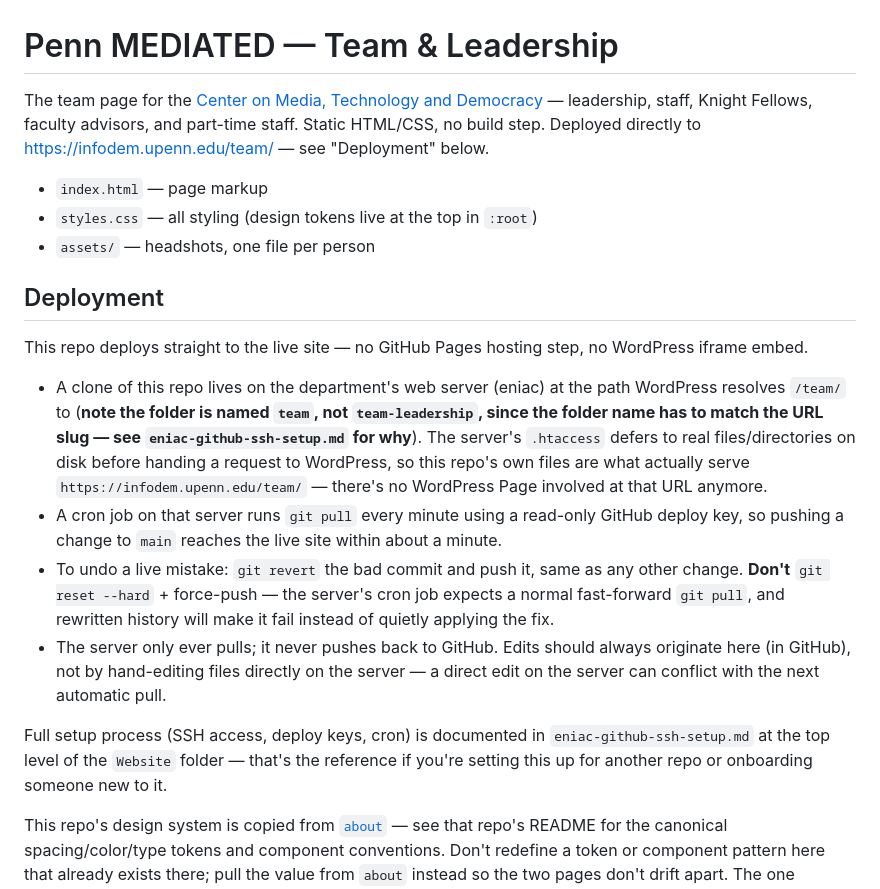
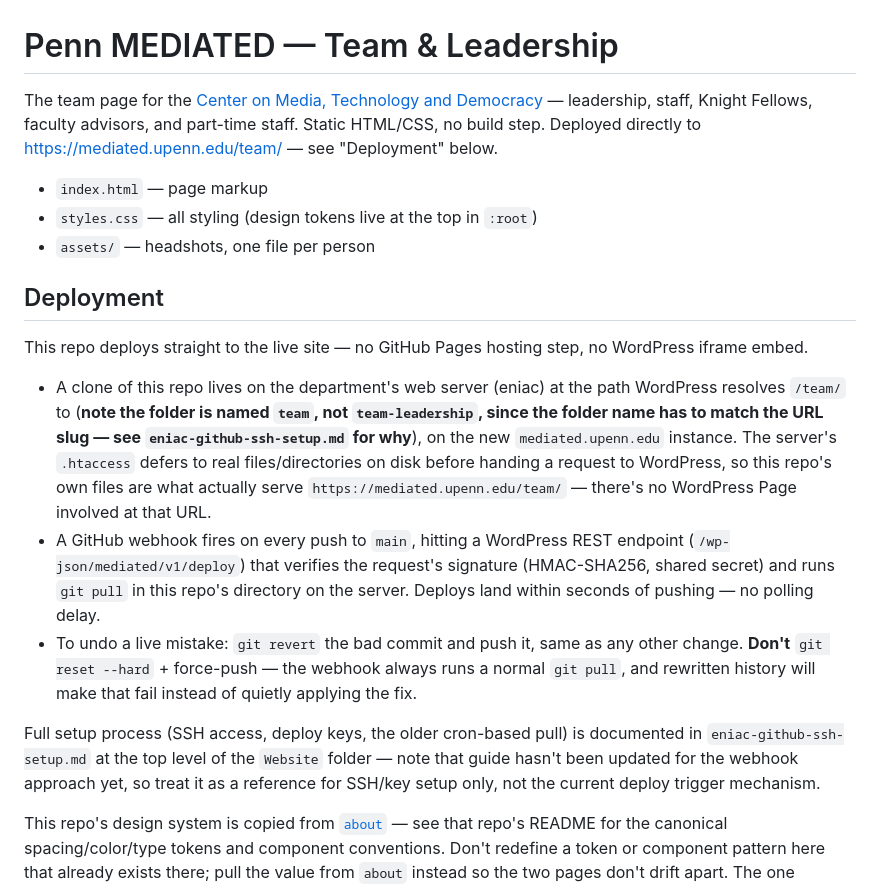
Before and after one commit to PennMEDIATED/team-leadership, a Markdown page: README.md, the part around the change. Rendered like a GitHub page.

Commit message:
correct deployment update

```diff
--- a/README.md
+++ b/README.md
@@ -1,6 +1,6 @@
 # Penn MEDIATED — Team & Leadership
 
-The team page for the [Center on Media, Technology and Democracy](https://infodem.upenn.edu) — leadership, staff, Knight Fellows, faculty advisors, and part-time staff. Static HTML/CSS, no build step. Deployed directly to https://infodem.upenn.edu/team/ — see "Deployment" below.
+The team page for the [Center on Media, Technology and Democracy](https://infodem.upenn.edu) — leadership, staff, Knight Fellows, faculty advisors, and part-time staff. Static HTML/CSS, no build step. Deployed directly to https://mediated.upenn.edu/team/ — see "Deployment" below.
 
 - `index.html` — page markup
 - `styles.css` — all styling (design tokens live at the top in `:root`)
@@ -10,12 +10,11 @@ The team page for the [Center on Media, Technology and Democracy](https://infode
 
 This repo deploys straight to the live site — no GitHub Pages hosting step, no WordPress iframe embed.
 
-- A clone of this repo lives on the department's web server (eniac) at the path WordPress resolves `/team/` to (**note the folder is named `team`, not `team-leadership`, since the folder name has to match the URL slug — see `eniac-github-ssh-setup.md` for why**). The server's `.htaccess` defers to real files/directories on disk before handing a request to WordPress, so this repo's own files are what actually serve `https://infodem.upenn.edu/team/` — there's no WordPress Page involved at that URL anymore.
-- A cron job on that server runs `git pull` every minute using a read-only GitHub deploy key, so pushing a change to `main` reaches the live site within about a minute.
-- To undo a live mistake: `git revert` the bad commit and push it, same as any other change. **Don't** `git reset --hard` + force-push — the server's cron job expects a normal fast-forward `git pull`, and rewritten history will make it fail instead of quietly applying the fix.
-- The server only ever pulls; it never pushes back to GitHub. Edits should always originate here (in GitHub), not by hand-editing files directly on the server — a direct edit on the server can conflict with the next automatic pull.
+- A clone of this repo lives on the department's web server (eniac) at the path WordPress resolves `/team/` to (**note the folder is named `team`, not `team-leadership`, since the folder name has to match the URL slug — see `eniac-github-ssh-setup.md` for why**), on the new `mediated.upenn.edu` instance. The server's `.htaccess` defers to real files/directories on disk before handing a request to WordPress, so this repo's own files are what actually serve `https://mediated.upenn.edu/team/` — there's no WordPress Page involved at that URL.
+- A GitHub webhook fires on every push to `main`, hitting a WordPress REST endpoint (`/wp-json/mediated/v1/deploy`) that verifies the request's signature (HMAC-SHA256, shared secret) and runs `git pull` in this repo's directory on the server. Deploys land within seconds of pushing — no polling delay.
+- To undo a live mistake: `git revert` the bad commit and push it, same as any other change. **Don't** `git reset --hard` + force-push — the webhook always runs a normal `git pull`, and rewritten history will make that fail instead of quietly applying the fix.
 
-Full setup process (SSH access, deploy keys, cron) is documented in `eniac-github-ssh-setup.md` at the top level of the `Website` folder — that's the reference if you're setting this up for another repo or onboarding someone new to it.
+Full setup process (SSH access, deploy keys, the older cron-based pull) is documented in `eniac-github-ssh-setup.md` at the top level of the `Website` folder — note that guide hasn't been updated for the webhook approach yet, so treat it as a reference for SSH/key setup only, not the current deploy trigger mechanism.
 
 This repo's design system is copied from [`about`](https://github.com/PennMEDIATED/about) — see that repo's README for the canonical spacing/color/type tokens and component conventions. Don't redefine a token or component pattern here that already exists there; pull the value from `about` instead so the two pages don't drift apart. The one intentional difference: `about`'s `--pad-x` is currently fixed (not responsive), but this page's is responsive (32px under 900px, 20px under 480px) — a multi-column card grid needs it, and `about`'s own README flags this as something to backport when a page has content wider than a headline/paragraph.
 
```
